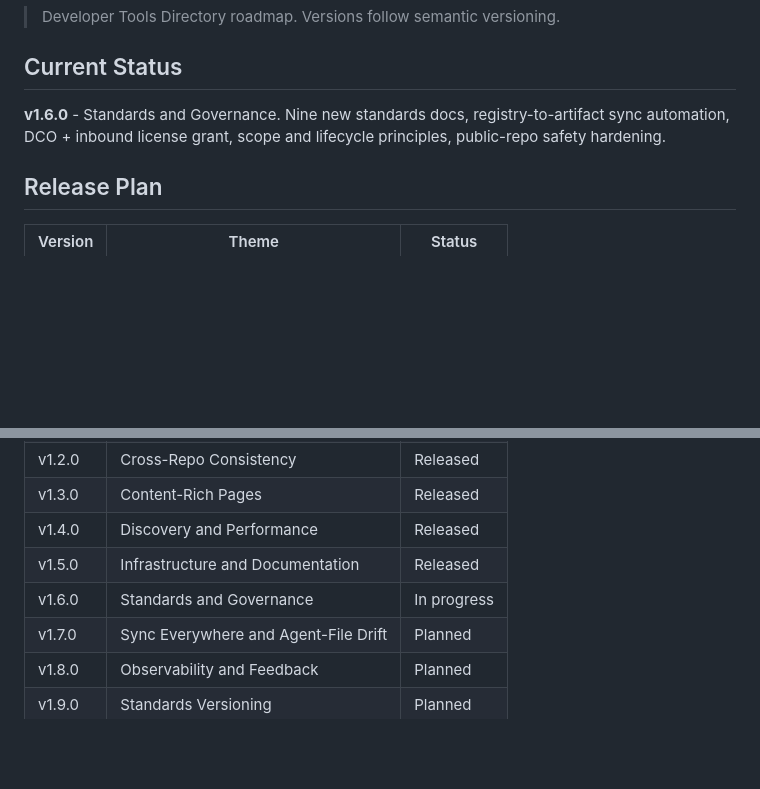
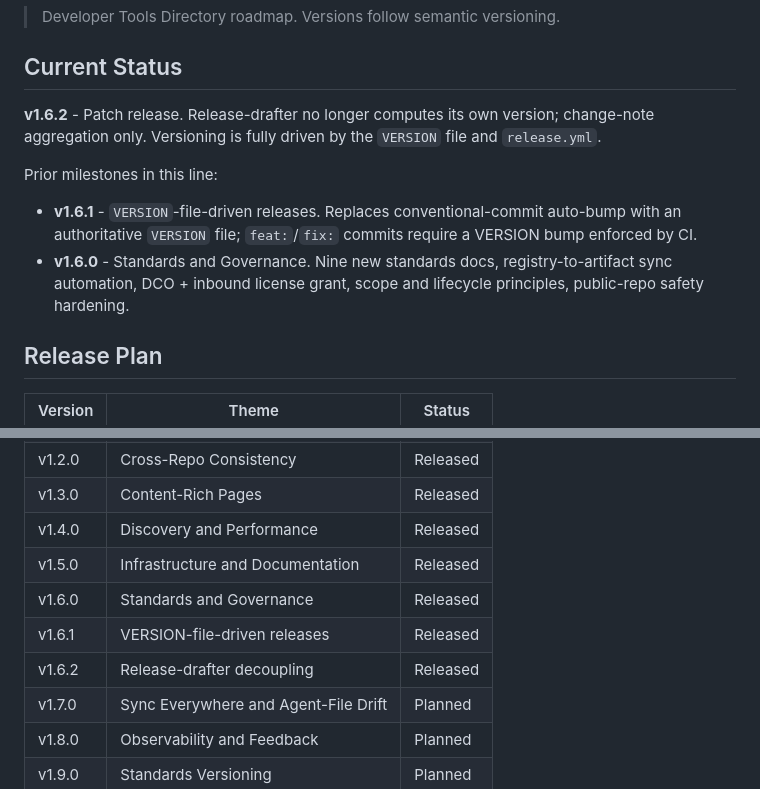
Before and after one commit to TMHSDigital/Developer-Tools-Directory, a Markdown page: ROADMAP.md, 2 parts joined by grey strips. Rendered like a GitHub page; blank space fills up the shorter version.

Commit message:
docs: align version references with canonical tag
Completes the v0.12.0 -> v1.6.0 migration by updating ROADMAP to match
the canonical tag state. v0.12.0 deleted; v1.6.0 carries the original
release notes. Adds v1.6.1 (VERSION-file migration) and v1.6.2
(release-drafter decoupling) to the release plan as Released.

Signed-off-by: fOuttaMyPaint <154358121+TMHSDigital@users.noreply.github.com>
Made-with: Cursor

```diff
--- a/ROADMAP.md
+++ b/ROADMAP.md
@@ -4,7 +4,12 @@
 
 ## Current Status
 
-**v1.6.0** - Standards and Governance. Nine new standards docs, registry-to-artifact sync automation, DCO + inbound license grant, scope and lifecycle principles, public-repo safety hardening.
+**v1.6.2** - Patch release. Release-drafter no longer computes its own version; change-note aggregation only. Versioning is fully driven by the `VERSION` file and `release.yml`.
+
+Prior milestones in this line:
+
+- **v1.6.1** - `VERSION`-file-driven releases. Replaces conventional-commit auto-bump with an authoritative `VERSION` file; `feat:`/`fix:` commits require a VERSION bump enforced by CI.
+- **v1.6.0** - Standards and Governance. Nine new standards docs, registry-to-artifact sync automation, DCO + inbound license grant, scope and lifecycle principles, public-repo safety hardening.
 
 ## Release Plan
 
@@ -16,7 +21,9 @@
 | v1.3.0 | Content-Rich Pages | Released |
 | v1.4.0 | Discovery and Performance | Released |
 | v1.5.0 | Infrastructure and Documentation | Released |
-| v1.6.0 | Standards and Governance | In progress |
+| v1.6.0 | Standards and Governance | Released |
+| v1.6.1 | VERSION-file-driven releases | Released |
+| v1.6.2 | Release-drafter decoupling | Released |
 | v1.7.0 | Sync Everywhere and Agent-File Drift | Planned |
 | v1.8.0 | Observability and Feedback | Planned |
 | v1.9.0 | Standards Versioning | Planned |
```
